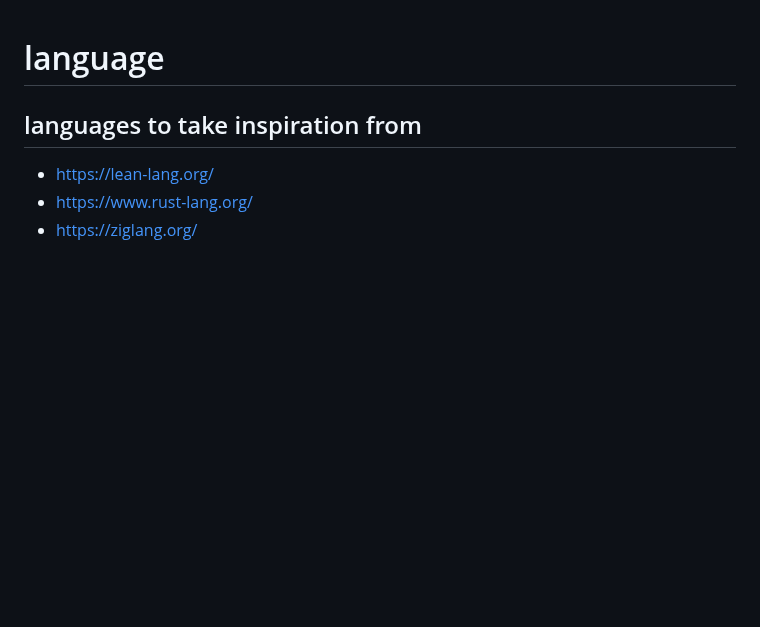
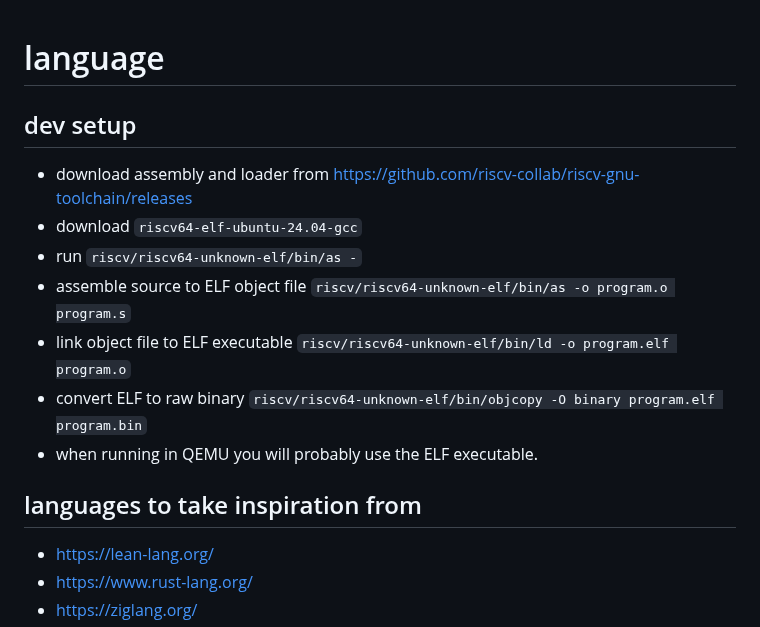
Before and after one commit to JonathanWoollett-Light/formal, a Markdown page: language.md, the part around the change. Drawn GitHub-style; blank space fills up the shorter version.

Commit message:
dev instructions

```diff
--- a/language.md
+++ b/language.md
@@ -1,4 +1,14 @@
 # language
+
+## dev setup
+
+- download assembly and loader from https://github.com/riscv-collab/riscv-gnu-toolchain/releases
+- download `riscv64-elf-ubuntu-24.04-gcc`
+- run `riscv/riscv64-unknown-elf/bin/as -`
+- assemble source to ELF object file `riscv/riscv64-unknown-elf/bin/as -o program.o program.s`
+- link object file to ELF executable `riscv/riscv64-unknown-elf/bin/ld -o program.elf program.o`
+- convert ELF to raw binary `riscv/riscv64-unknown-elf/bin/objcopy -O binary program.elf program.bin`
+- when running in QEMU you will probably use the ELF executable.
 
 ## languages to take inspiration from
 
```
